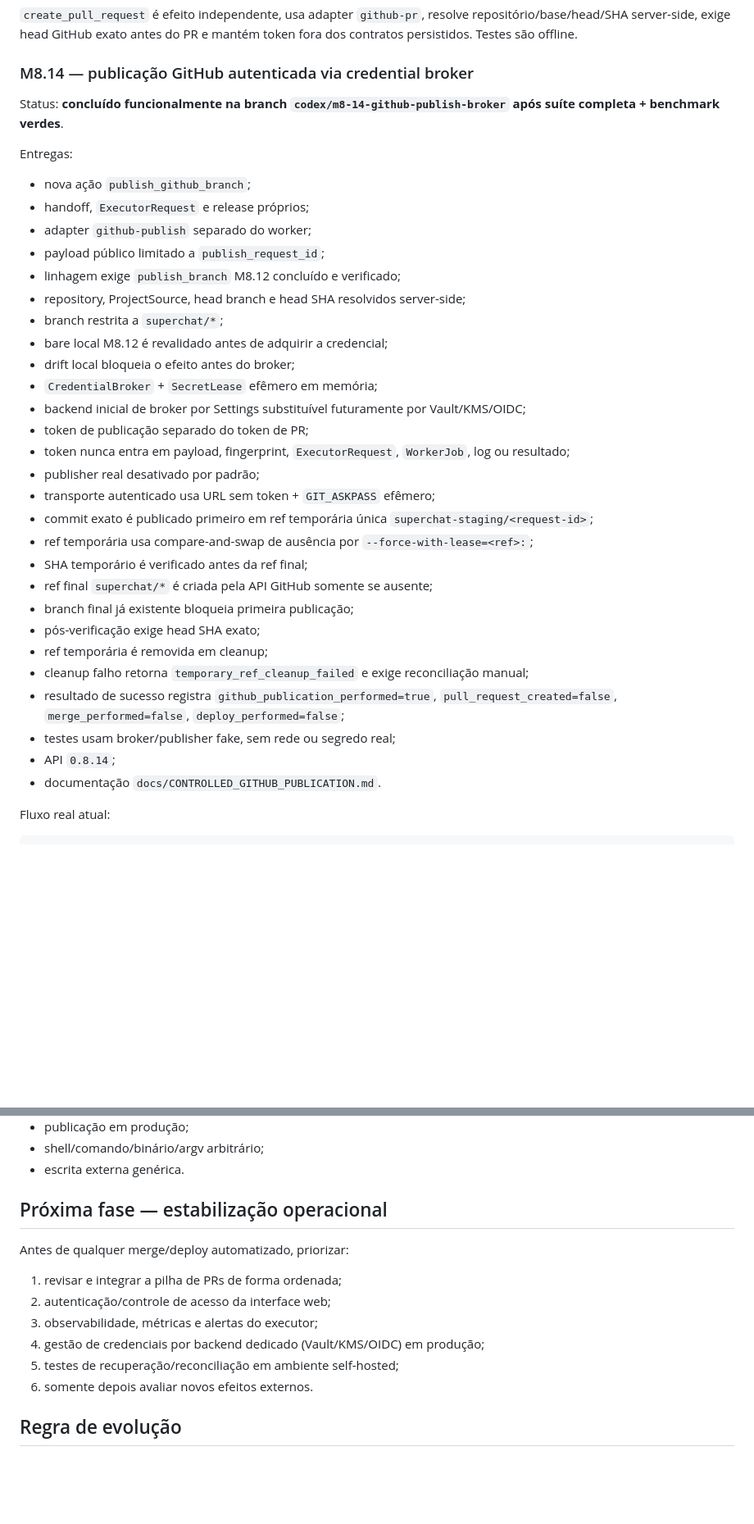
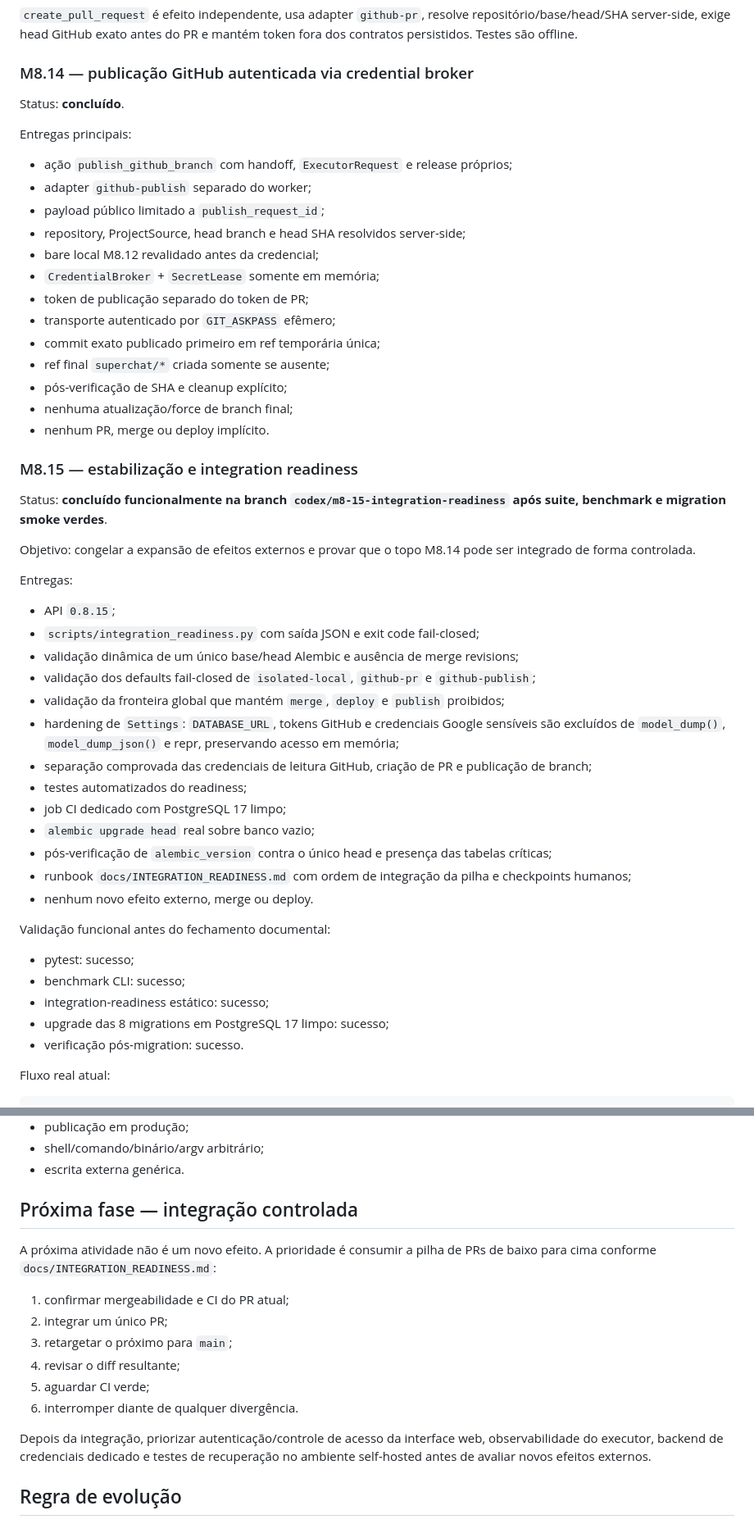
Before and after one commit to douglassnake/douglassnake-super-chat, a Markdown page: docs/ROADMAP.md, 2 parts joined by grey strips. Shown at 82% size. GitHub-like rendering; blank space fills up the shorter version.

Commit message:
docs: concluir roadmap M8.15

```diff
--- a/docs/ROADMAP.md
+++ b/docs/ROADMAP.md
@@ -39,36 +39,49 @@ Status: **concluído**.
 `create_pull_request` é efeito independente, usa adapter `github-pr`, resolve repositório/base/head/SHA server-side, exige head GitHub exato antes do PR e mantém token fora dos contratos persistidos. Testes são offline.
 
 ### M8.14 — publicação GitHub autenticada via credential broker
-Status: **concluído funcionalmente na branch `codex/m8-14-github-publish-broker` após suíte completa + benchmark verdes**.
+Status: **concluído**.
+
+Entregas principais:
+- ação `publish_github_branch` com handoff, `ExecutorRequest` e release próprios;
+- adapter `github-publish` separado do worker;
+- payload público limitado a `publish_request_id`;
+- repository, ProjectSource, head branch e head SHA resolvidos server-side;
+- bare local M8.12 revalidado antes da credencial;
+- `CredentialBroker` + `SecretLease` somente em memória;
+- token de publicação separado do token de PR;
+- transporte autenticado por `GIT_ASKPASS` efêmero;
+- commit exato publicado primeiro em ref temporária única;
+- ref final `superchat/*` criada somente se ausente;
+- pós-verificação de SHA e cleanup explícito;
+- nenhuma atualização/force de branch final;
+- nenhum PR, merge ou deploy implícito.
+
+### M8.15 — estabilização e integration readiness
+Status: **concluído funcionalmente na branch `codex/m8-15-integration-readiness` após suite, benchmark e migration smoke verdes**.
+
+Objetivo: congelar a expansão de efeitos externos e provar que o topo M8.14 pode ser integrado de forma controlada.
 
 Entregas:
-- nova ação `publish_github_branch`;
-- handoff, `ExecutorRequest` e release próprios;
-- adapter `github-publish` separado do worker;
-- payload público limitado a `publish_request_id`;
-- linhagem exige `publish_branch` M8.12 concluído e verificado;
-- repository, ProjectSource, head branch e head SHA resolvidos server-side;
-- branch restrita a `superchat/*`;
-- bare local M8.12 é revalidado antes de adquirir a credencial;
-- drift local bloqueia o efeito antes do broker;
-- `CredentialBroker` + `SecretLease` efêmero em memória;
-- backend inicial de broker por Settings substituível futuramente por Vault/KMS/OIDC;
-- token de publicação separado do token de PR;
-- token nunca entra em payload, fingerprint, `ExecutorRequest`, `WorkerJob`, log ou resultado;
-- publisher real desativado por padrão;
-- transporte autenticado usa URL sem token + `GIT_ASKPASS` efêmero;
-- commit exato é publicado primeiro em ref temporária única `superchat-staging/<request-id>`;
-- ref temporária usa compare-and-swap de ausência por `--force-with-lease=<ref>:`;
-- SHA temporário é verificado antes da ref final;
-- ref final `superchat/*` é criada pela API GitHub somente se ausente;
-- branch final já existente bloqueia primeira publicação;
-- pós-verificação exige head SHA exato;
-- ref temporária é removida em cleanup;
-- cleanup falho retorna `temporary_ref_cleanup_failed` e exige reconciliação manual;
-- resultado de sucesso registra `github_publication_performed=true`, `pull_request_created=false`, `merge_performed=false`, `deploy_performed=false`;
-- testes usam broker/publisher fake, sem rede ou segredo real;
-- API `0.8.14`;
-- documentação `docs/CONTROLLED_GITHUB_PUBLICATION.md`.
+- API `0.8.15`;
+- `scripts/integration_readiness.py` com saída JSON e exit code fail-closed;
+- validação dinâmica de um único base/head Alembic e ausência de merge revisions;
+- validação dos defaults fail-closed de `isolated-local`, `github-pr` e `github-publish`;
+- validação da fronteira global que mantém `merge`, `deploy` e `publish` proibidos;
+- hardening de `Settings`: `DATABASE_URL`, tokens GitHub e credenciais Google sensíveis são excluídos de `model_dump()`, `model_dump_json()` e repr, preservando acesso em memória;
+- separação comprovada das credenciais de leitura GitHub, criação de PR e publicação de branch;
+- testes automatizados do readiness;
+- job CI dedicado com PostgreSQL 17 limpo;
+- `alembic upgrade head` real sobre banco vazio;
+- pós-verificação de `alembic_version` contra o único head e presença das tabelas críticas;
+- runbook `docs/INTEGRATION_READINESS.md` com ordem de integração da pilha e checkpoints humanos;
+- nenhum novo efeito externo, merge ou deploy.
+
+Validação funcional antes do fechamento documental:
+- pytest: sucesso;
+- benchmark CLI: sucesso;
+- integration-readiness estático: sucesso;
+- upgrade das 8 migrations em PostgreSQL 17 limpo: sucesso;
+- verificação pós-migration: sucesso.
 
 Fluxo real atual:
 
@@ -101,15 +114,18 @@ Continuam fora da política:
 - shell/comando/binário/argv arbitrário;
 - escrita externa genérica.
 
-## Próxima fase — estabilização operacional
+## Próxima fase — integração controlada
 
-Antes de qualquer merge/deploy automatizado, priorizar:
-1. revisar e integrar a pilha de PRs de forma ordenada;
-2. autenticação/controle de acesso da interface web;
-3. observabilidade, métricas e alertas do executor;
-4. gestão de credenciais por backend dedicado (Vault/KMS/OIDC) em produção;
-5. testes de recuperação/reconciliação em ambiente self-hosted;
-6. somente depois avaliar novos efeitos externos.
+A próxima atividade não é um novo efeito. A prioridade é consumir a pilha de PRs de baixo para cima conforme `docs/INTEGRATION_READINESS.md`:
+
+1. confirmar mergeabilidade e CI do PR atual;
+2. integrar um único PR;
+3. retargetar o próximo para `main`;
+4. revisar o diff resultante;
+5. aguardar CI verde;
+6. interromper diante de qualquer divergência.
+
+Depois da integração, priorizar autenticação/controle de acesso da interface web, observabilidade do executor, backend de credenciais dedicado e testes de recuperação no ambiente self-hosted antes de avaliar novos efeitos externos.
 
 ## Regra de evolução
 
```
